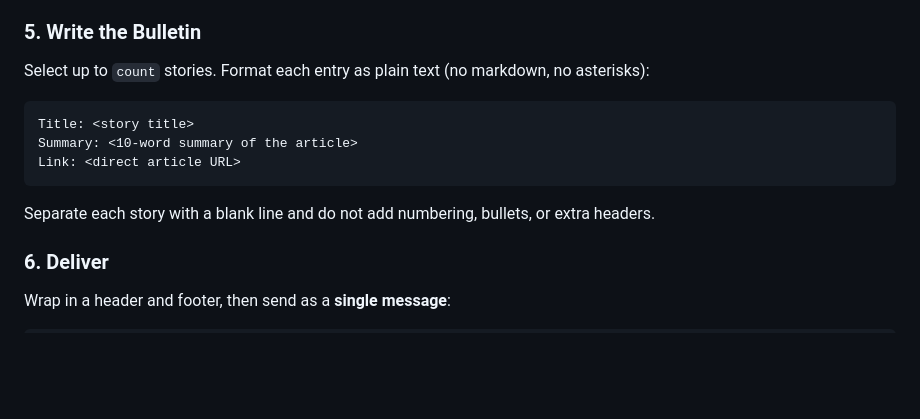
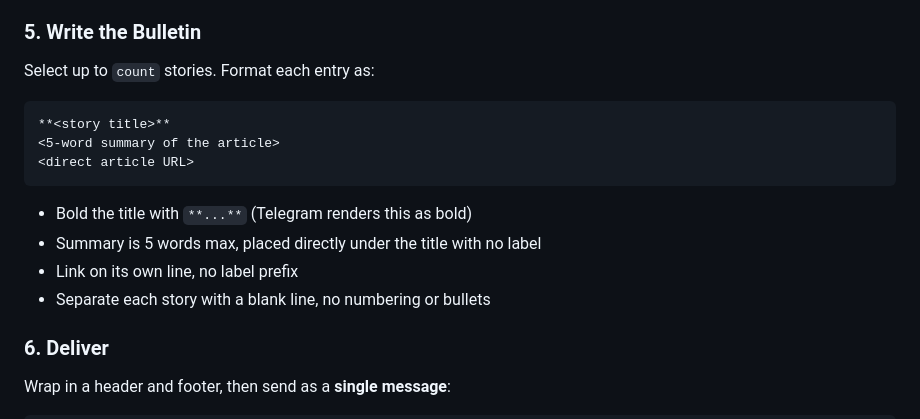
Before and after one commit to pastel0510/dashboard, a Markdown page: skills/finnish-news-bulletin/SKILL.md, the part around the change. Drawn GitHub-style; blank space fills up the shorter version.

Commit message:
Finnish bulletin: compact format with bold title, 5-word summary, no labels
- Bold title using **..** (Telegram renders bold)
- 5-word summary directly under title (no 'Summary:' label)
- Link on its own line (no 'Link:' label)
- Align summary length to other bulletins (10-word → 5-word)

Co-Authored-By: Claude Sonnet 4.6 <noreply@anthropic.com>

````diff
--- a/skills/finnish-news-bulletin/SKILL.md
+++ b/skills/finnish-news-bulletin/SKILL.md
@@ -102,15 +102,18 @@ Discard stories outside the time window. If fewer than `count` qualifying storie
 
 ### 5. Write the Bulletin
 
-Select up to `count` stories. Format each entry as plain text (no markdown, no asterisks):
+Select up to `count` stories. Format each entry as:
 
 ```
-Title: <story title>
-Summary: <10‑word summary of the article>
-Link: <direct article URL>
+**<story title>**
+<5‑word summary of the article>
+<direct article URL>
 ```
 
-Separate each story with a blank line and do not add numbering, bullets, or extra headers.
+- Bold the title with `**...**` (Telegram renders this as bold)
+- Summary is 5 words max, placed directly under the title with no label
+- Link on its own line, no label prefix
+- Separate each story with a blank line, no numbering or bullets
 
 ### 6. Deliver
 
````
